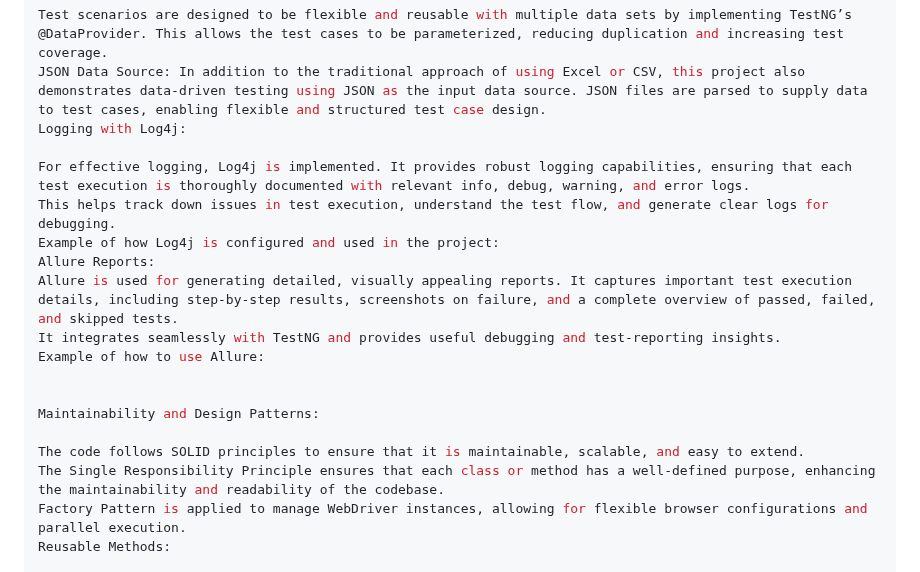
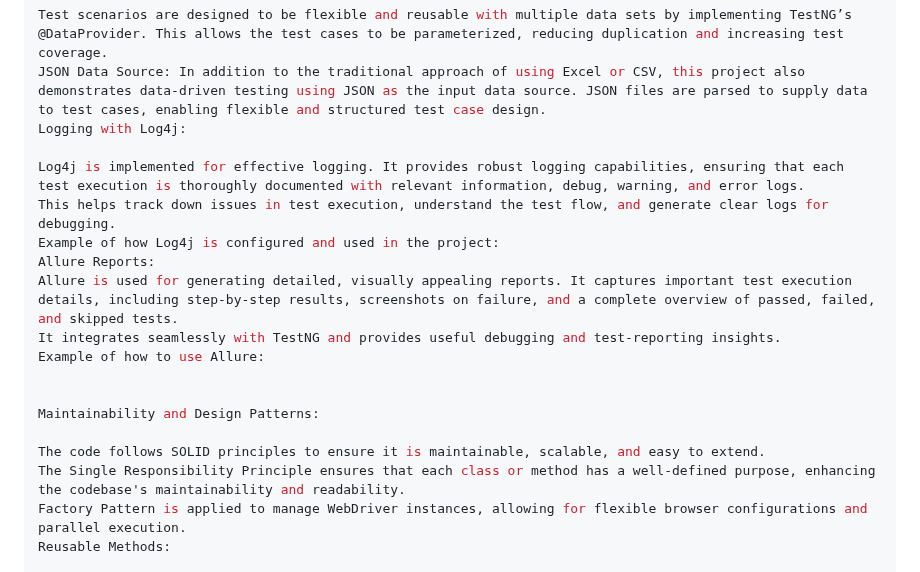
Before and after one commit to mohamedtawfek05354/VOIS, a Markdown page: README.md, the part around one of its changes. GitHub-like rendering.

```diff
--- a/README.md
+++ b/README.md
@@ -131,7 +133,7 @@ Test scenarios are designed to be flexible and reusable with multiple data sets
 JSON Data Source: In addition to the traditional approach of using Excel or CSV, this project also demonstrates data-driven testing using JSON as the input data source. JSON files are parsed to supply data to test cases, enabling flexible and structured test case design.
 Logging with Log4j:
 
-For effective logging, Log4j is implemented. It provides robust logging capabilities, ensuring that each test execution is thoroughly documented with relevant info, debug, warning, and error logs.
+Log4j is implemented for effective logging. It provides robust logging capabilities, ensuring that each test execution is thoroughly documented with relevant information, debug, warning, and error logs.
 This helps track down issues in test execution, understand the test flow, and generate clear logs for debugging.
 Example of how Log4j is configured and used in the project:
 Allure Reports:
@@ -142,8 +144,8 @@ Example of how to use Allure:
 
 Maintainability and Design Patterns:
 
-The code follows SOLID principles to ensure that it is maintainable, scalable, and easy to extend.
-The Single Responsibility Principle ensures that each class or method has a well-defined purpose, enhancing the maintainability and readability of the codebase.
+The code follows SOLID principles to ensure it is maintainable, scalable, and easy to extend.
+The Single Responsibility Principle ensures that each class or method has a well-defined purpose, enhancing the codebase's maintainability and readability.
 Factory Pattern is applied to manage WebDriver instances, allowing for flexible browser configurations and parallel execution.
 Reusable Methods:
 
```
Also changed, not shown: other parts of README.md (+2 -0 lines).
